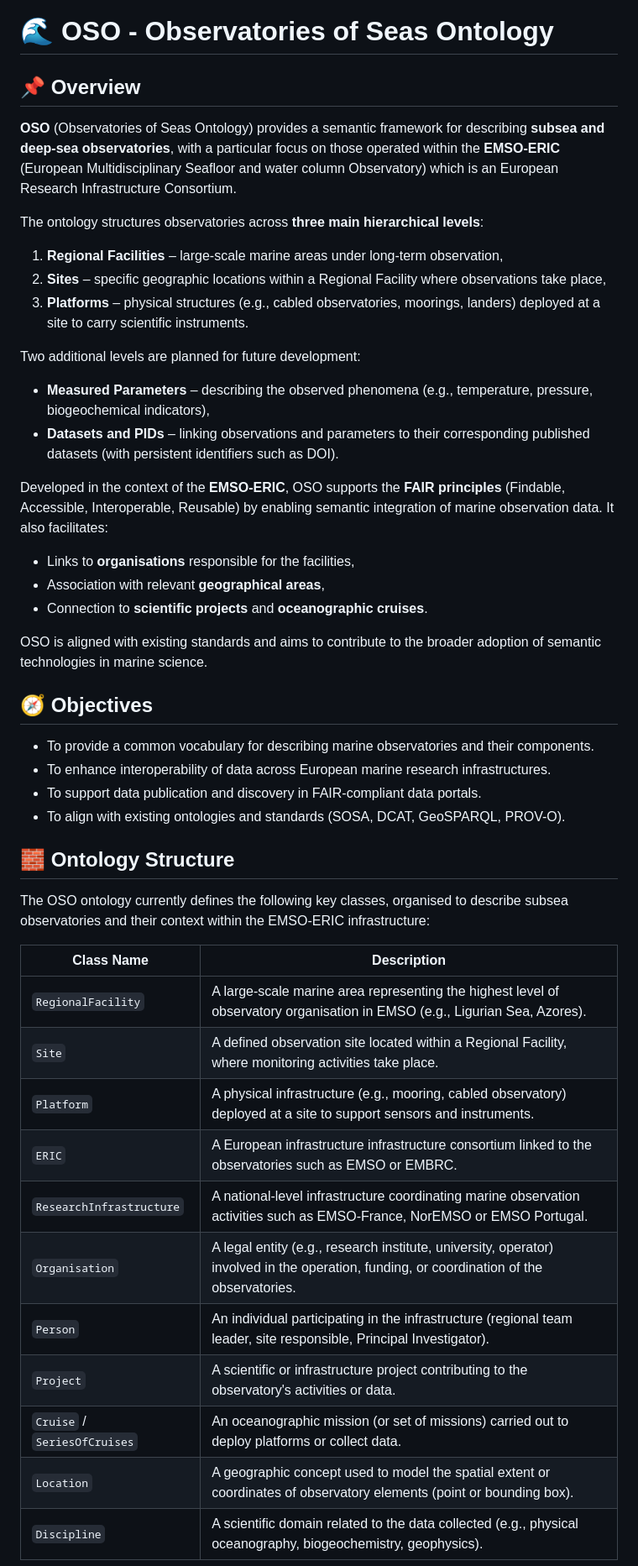
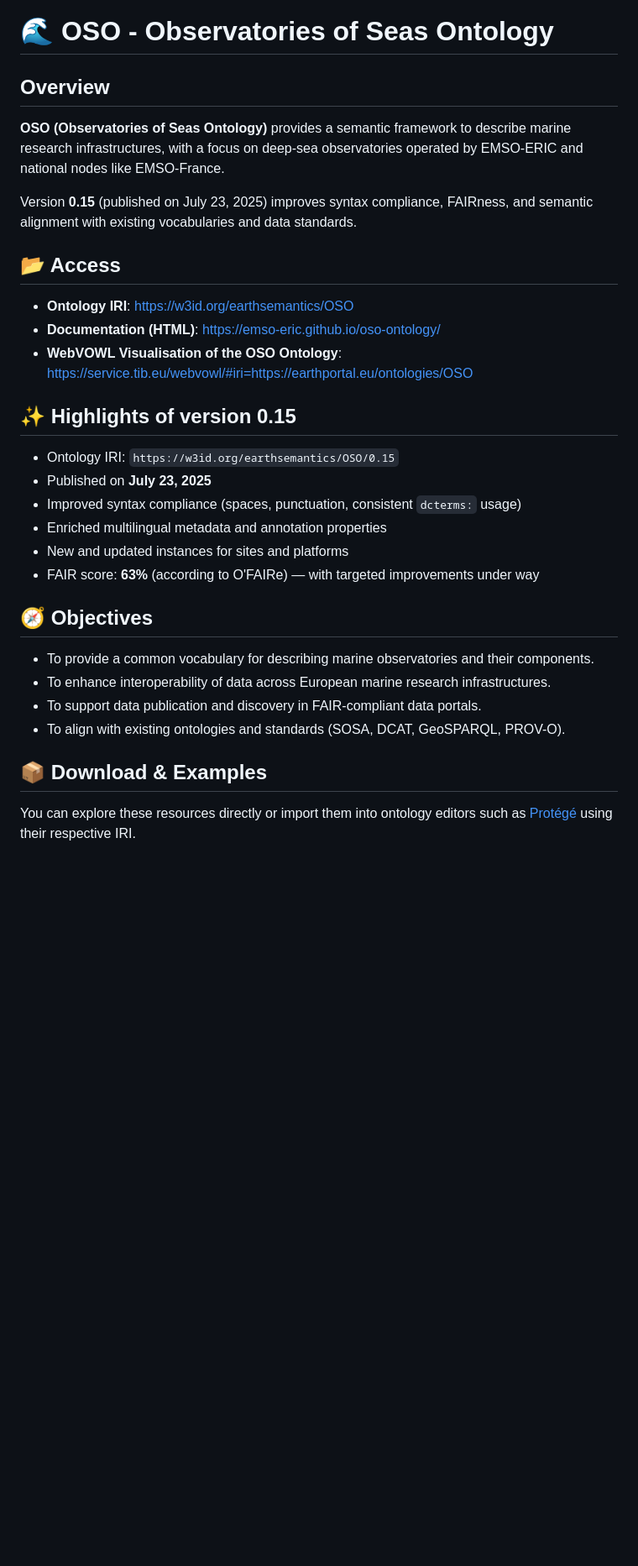
Before and after one commit to emso-eric/oso-ontology, a Markdown page: README.md, the part around one of its changes. Shown at 84% size. Drawn GitHub-style; blank space fills up the shorter version.

```diff
--- a/README.md
+++ b/README.md
@@ -1,26 +1,25 @@
 # 🌊 OSO - Observatories of Seas Ontology
 
-## 📌 Overview
+## Overview
 
-**OSO** (Observatories of Seas Ontology) provides a semantic framework for describing **subsea and deep-sea observatories**, with a particular focus on those operated within the **EMSO-ERIC** (European Multidisciplinary Seafloor and water column Observatory) which is an European Research Infrastructure Consortium.
+**OSO (Observatories of Seas Ontology)** provides a semantic framework to describe marine research infrastructures, with a focus on deep-sea observatories operated by EMSO-ERIC and national nodes like EMSO-France.
 
-The ontology structures observatories across **three main hierarchical levels**:
+Version **0.15** (published on July 23, 2025) improves syntax compliance, FAIRness, and semantic alignment with existing vocabularies and data standards.
 
-1. **Regional Facilities** – large-scale marine areas under long-term observation,
-2. **Sites** – specific geographic locations within a Regional Facility where observations take place,
-3. **Platforms** – physical structures (e.g., cabled observatories, moorings, landers) deployed at a site to carry scientific instruments.
+## 📂 Access
 
-Two additional levels are planned for future development:
-- **Measured Parameters** – describing the observed phenomena (e.g., temperature, pressure, biogeochemical indicators),
-- **Datasets and PIDs** – linking observations and parameters to their corresponding published datasets (with persistent identifiers such as DOI).
+- **Ontology IRI**: [https://w3id.org/earthsemantics/OSO](https://w3id.org/earthsemantics/OSO)
+- **Documentation (HTML)**: [https://emso-eric.github.io/oso-ontology/](https://emso-eric.github.io/oso-ontology/)
+- **WebVOWL Visualisation of the OSO Ontology**: [https://service.tib.eu/webvowl/#iri=https://earthportal.eu/ontologies/OSO](https://service.tib.eu/webvowl/#iri=https://earthportal.eu/ontologies/OSO)
 
-Developed in the context of the **EMSO-ERIC**, OSO supports the **FAIR principles** (Findable, Accessible, Interoperable, Reusable) by enabling semantic integration of marine observation data. It also facilitates:
+## ✨ Highlights of version 0.15
 
-- Links to **organisations** responsible for the facilities,
-- Association with relevant **geographical areas**,
-- Connection to **scientific projects** and **oceanographic cruises**.
-
-OSO is aligned with existing standards and aims to contribute to the broader adoption of semantic technologies in marine science.
+- Ontology IRI: `https://w3id.org/earthsemantics/OSO/0.15`
+- Published on **July 23, 2025**
+- Improved syntax compliance (spaces, punctuation, consistent `dcterms:` usage)
+- Enriched multilingual metadata and annotation properties
+- New and updated instances for sites and platforms
+- FAIR score: **63%** (according to O'FAIRe) — with targeted improvements under way
 
 ## 🧭 Objectives
 
@@ -29,21 +28,8 @@ OSO is aligned with existing standards and aims to contribute to the broader ado
 - To support data publication and discovery in FAIR-compliant data portals.
 - To align with existing ontologies and standards (SOSA, DCAT, GeoSPARQL, PROV-O).
 
-## 🧱 Ontology Structure
 
-The OSO ontology currently defines the following key classes, organised to describe subsea observatories and their context within the EMSO-ERIC infrastructure:
+## 📦 Download & Examples
 
-| Class Name              | Description                                                                 |
-|-------------------------|-----------------------------------------------------------------------------|
-| `RegionalFacility`      | A large-scale marine area representing the highest level of observatory organisation in EMSO (e.g., Ligurian Sea, Azores). |
-| `Site`                  | A defined observation site located within a Regional Facility, where monitoring activities take place. |
-| `Platform`              | A physical infrastructure (e.g., mooring, cabled observatory) deployed at a site to support sensors and instruments. |
-| `ERIC`                  | A European infrastructure infrastructure consortium linked to the observatories such as EMSO or EMBRC.|
-| `ResearchInfrastructure`| A national-level infrastructure coordinating marine observation activities such as EMSO-France, NorEMSO or EMSO Portugal. |
-| `Organisation`          | A legal entity (e.g., research institute, university, operator) involved in the operation, funding, or coordination of the observatories. |
-| `Person`                | An individual participating in the infrastructure (regional team leader, site responsible, Principal Investigator). |
-| `Project`               | A scientific or infrastructure project contributing to the observatory's activities or data. |
-| `Cruise` / `SeriesOfCruises` | An oceanographic mission (or set of missions) carried out to deploy platforms or collect data. |
-| `Location`              | A geographic concept used to model the spatial extent or coordinates of observatory elements (point or bounding box). |
-| `Discipline`            | A scientific domain related to the data collected (e.g., physical oceanography, biogeochemistry, geophysics). |
+You can explore these resources directly or import them into ontology editors such as [Protégé](https://protege.stanford.edu/) using their respective IRI.
 
```
Also changed, not shown: other parts of README.md (+36 -24 lines).
